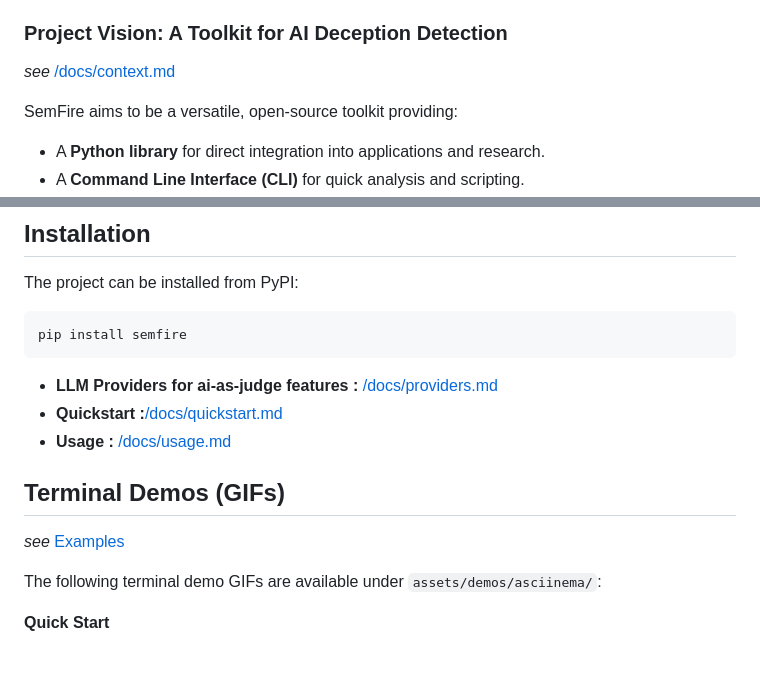
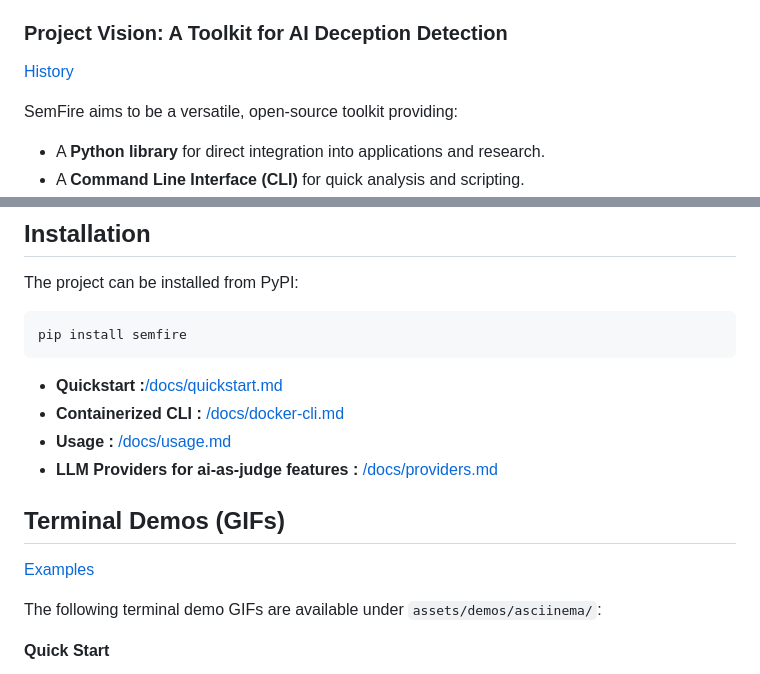
Before and after one commit to Hyperceptron/SemFire, a Markdown page: README.md, 2 parts joined by grey strips. Rendered like a GitHub page.

````diff
--- a/README.md
+++ b/README.md
@@ -8,7 +8,7 @@
 
 ### Project Vision: A Toolkit for AI Deception Detection
 
-*see* [/docs/context.md](./docs/context.md)
+[History](./docs/context.md)
 
 SemFire aims to be a versatile, open-source toolkit providing:
 - A **Python library** for direct integration into applications and research.
@@ -34,13 +34,14 @@ The project can be installed from PyPI:
 pip install semfire
 ```
 
+- **Quickstart :**[/docs/quickstart.md](./docs/quickstart.md)
+- **Containerized CLI :** [/docs/docker-cli.md](./docs/docker-cli.md)
+- **Usage :** [/docs/usage.md](./docs/usage.md)
 - **LLM Providers for ai-as-judge features :** [/docs/providers.md](./docs/providers.md)
-- **Quickstart :**[/docs/quickstart.md](./docs/quickstart.md)
-- **Usage :** [/docs/usage.md](./docs/usage.md)
 
 ## Terminal Demos (GIFs)
 
-*see* [Examples](./docs/examples.md)
+[Examples](./docs/examples.md)
 
 The following terminal demo GIFs are available under `assets/demos/asciinema/`:
 
````
Also changed, not shown: other parts of README.md (+1 -0 lines).
